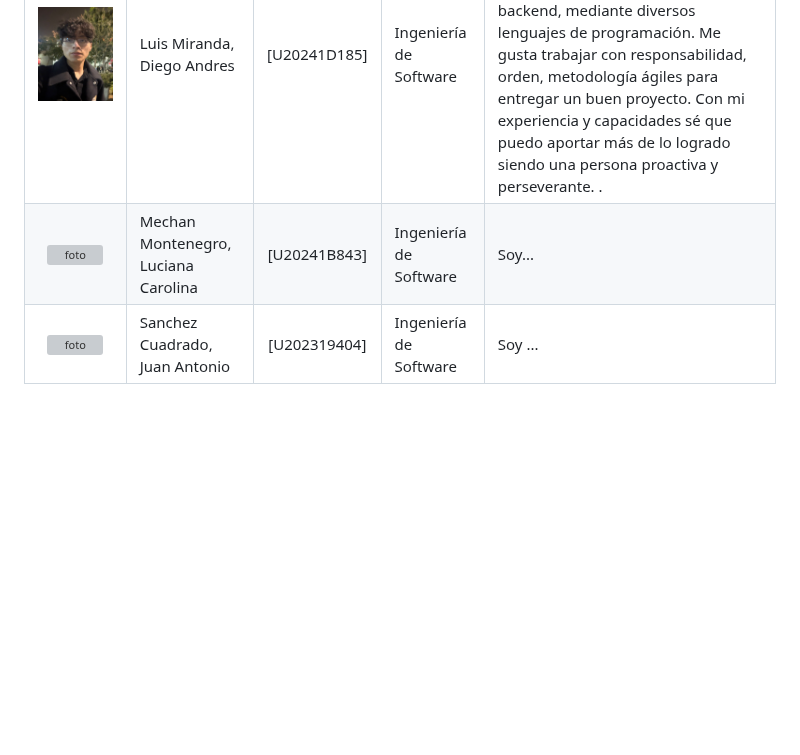
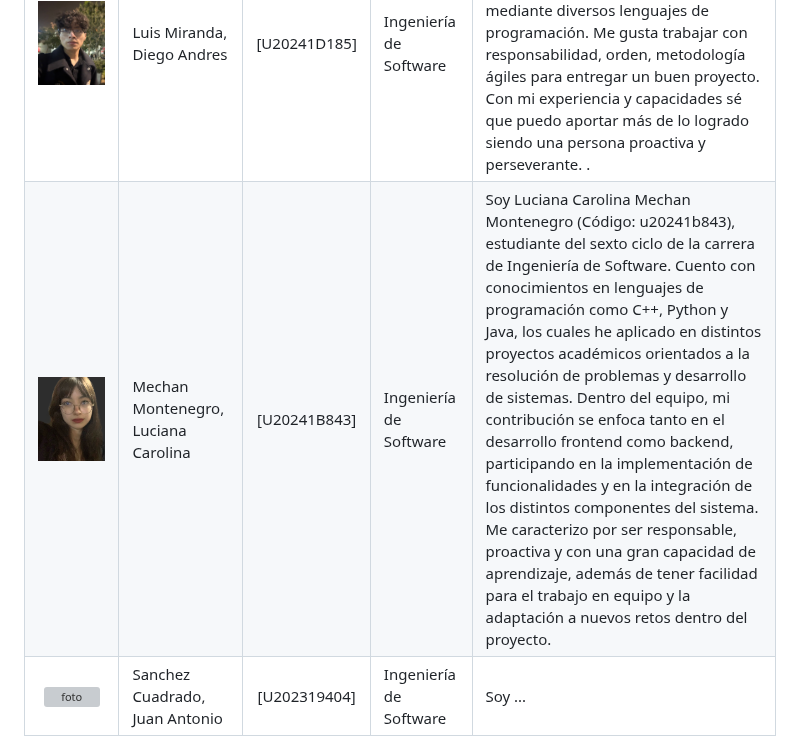
Before and after one commit to upc-pre-202620-1asi0238-13980-Healthify/guardian-plus-report, a Markdown page: report/01-chapter.md, the part around one of its changes. Drawn GitHub-style; pictures changed too: assets/images/Team/LucianaMechan.png (added); blank space fills up the shorter version; grey boxes are pictures that could not be loaded.

Commit message:
docs: add description profile team

```diff
--- a/report/01-chapter.md
+++ b/report/01-chapter.md
@@ -19,6 +19,6 @@ Como respuesta a esta problemática, Guardian+ propone una solución móvil que
 | ![foto](/assets/images/Team/RodrigoLopez.png) | Lopez Monroy, Rodrigo Alfredo            | [U202421866] | Ingeniería de Software | Estudiante del 6to ciclo de Ingeniería de Software, con interés en el desarrollo de soluciones tecnológicas. Me enfoco en analizar problemas y plantear soluciones estructuradas, aplicando buenas prácticas y patrones de software. Mis principales habilidades técnicas incluyen el diseño de soluciones de software, desarrollo backend con Spring Boot y despliegue de aplicaciones en infraestructura cloud.                                                                                      |
 |       ![foto](/assets/images/Team/DiegoMiranda.jpeg)        | Luis Miranda, Diego Andres               | [U20241D185] | Ingeniería de Software | Estudiante de la carrera de ingeniería de software del 6to ciclo, apasionado en la programación,con reflejos por el desarrollo web frontend y backend, mediante diversos lenguajes de programación. Me gusta trabajar con responsabilidad, orden, metodología ágiles para entregar un buen proyecto. Con mi experiencia y capacidades sé que puedo aportar más de lo logrado siendo una persona proactiva y perseverante.  . |
-|         ![foto](/assets/images/Team/LucianaMechan.jpeg)          | Mechan Montenegro, Luciana Carolina                    | [U20241B843] | Ingeniería de Software | Soy...                                                              |
+|         ![foto](/assets/images/Team/LucianaMechan.png)          | Mechan Montenegro, Luciana Carolina                    | [U20241B843] | Ingeniería de Software | Soy Luciana Carolina Mechan Montenegro (Código: u20241b843), estudiante del sexto ciclo de la carrera de Ingeniería de Software. Cuento con conocimientos en lenguajes de programación como C++, Python y Java, los cuales he aplicado en distintos proyectos académicos orientados a la resolución de problemas y desarrollo de sistemas. Dentro del equipo, mi contribución se enfoca tanto en el desarrollo frontend como backend, participando en la implementación de funcionalidades y en la integración de los distintos componentes del sistema. Me caracterizo por ser responsable, proactiva y con una gran capacidad de aprendizaje, además de tener facilidad para el trabajo en equipo y la adaptación a nuevos retos dentro del proyecto.                                                              |
 | ![foto](/assets/images/Team/JuanSanchez.jpeg) | Sanchez Cuadrado, Juan Antonio             | [U202319404] | Ingeniería de Software | Soy ...                                                                                                                                                     |
 
 ### 1.2. Solution Profile
```
Also changed, not shown: other parts of report/01-chapter.md (+1 -1 lines), assets/images/Team/JuanPablo.jpeg (added).
